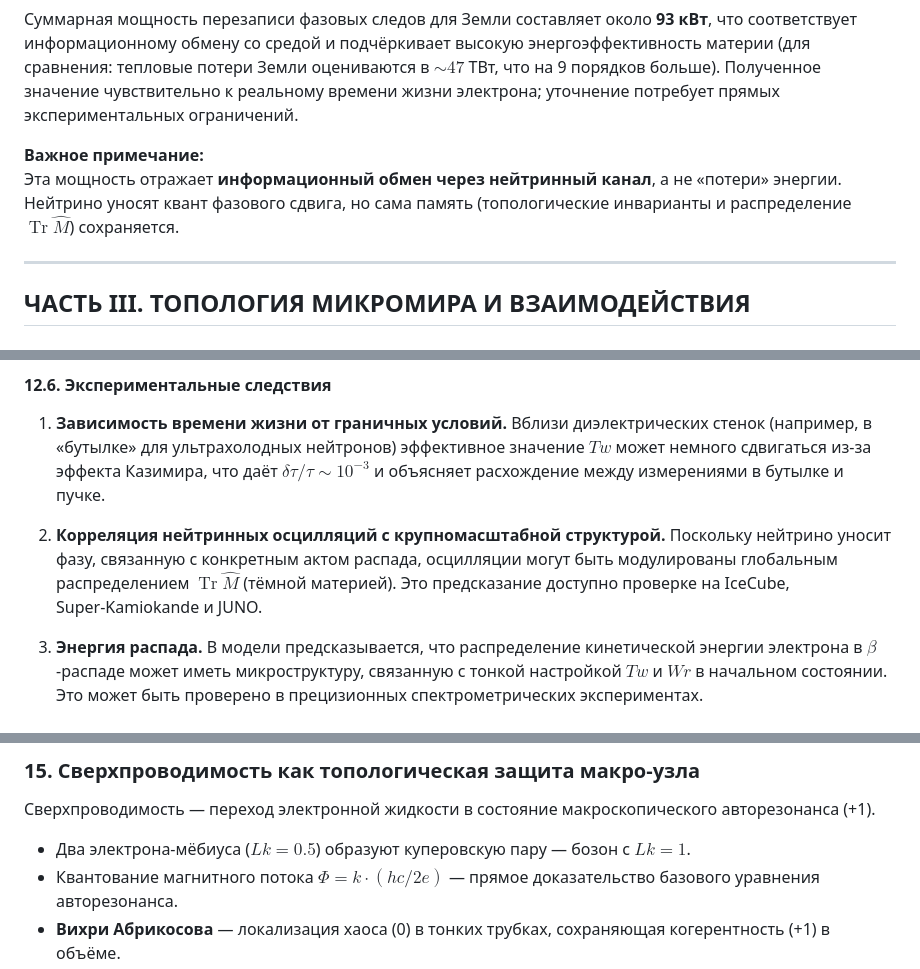
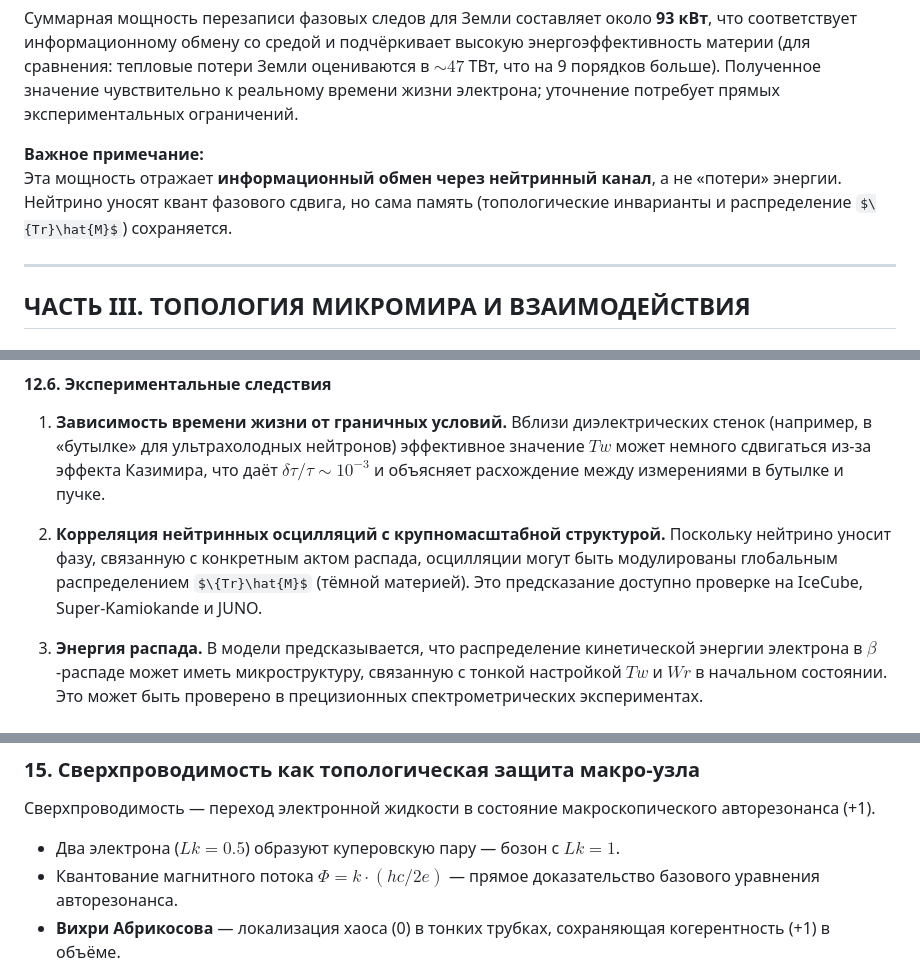
Before and after one commit to ainjohansen/-, a Markdown page: Азъ998-mono.md, 3 parts joined by grey strips. Rendered like a GitHub page; some formulas as TeX source.

```diff
--- a/Азъ998-mono.md
+++ b/Азъ998-mono.md
@@ -163,7 +161,7 @@ $$
 Суммарная мощность перезаписи фазовых следов для Земли составляет около **93 кВт**, что соответствует информационному обмену со средой и подчёркивает высокую энергоэффективность материи (для сравнения: тепловые потери Земли оцениваются в $\sim 47$ ТВт, что на 9 порядков больше). Полученное значение чувствительно к реальному времени жизни электрона; уточнение потребует прямых экспериментальных ограничений.
 
 **Важное примечание:**
-Эта мощность отражает **информационный обмен через нейтринный канал**, а не «потери» энергии. Нейтрино уносят квант фазового сдвига, но сама память (топологические инварианты и распределение $\operatorname{Tr}\hat{M}$) сохраняется.
+Эта мощность отражает **информационный обмен через нейтринный канал**, а не «потери» энергии. Нейтрино уносят квант фазового сдвига, но сама память (топологические инварианты и распределение $\{Tr}\hat{M}$) сохраняется.
 
 ---
 
@@ -312,7 +310,7 @@ $$ \Gamma = \frac{1}{\tau_n} = A \cdot e^{-S_{\text{inst}}}. $$
 
 1. **Зависимость времени жизни от граничных условий.** Вблизи диэлектрических стенок (например, в «бутылке» для ультрахолодных нейтронов) эффективное значение $Tw$ может немного сдвигаться из-за эффекта Казимира, что даёт $\delta\tau/\tau \sim 10^{-3}$ и объясняет расхождение между измерениями в бутылке и пучке.
 
-2. **Корреляция нейтринных осцилляций с крупномасштабной структурой.** Поскольку нейтрино уносит фазу, связанную с конкретным актом распада, осцилляции могут быть модулированы глобальным распределением $\operatorname{Tr}\hat{M}$ (тёмной материей). Это предсказание доступно проверке на IceCube, Super‑Kamiokande и JUNO.
+2. **Корреляция нейтринных осцилляций с крупномасштабной структурой.** Поскольку нейтрино уносит фазу, связанную с конкретным актом распада, осцилляции могут быть модулированы глобальным распределением $\{Tr}\hat{M}$ (тёмной материей). Это предсказание доступно проверке на IceCube, Super‑Kamiokande и JUNO.
 
 3. **Энергия распада.** В модели предсказывается, что распределение кинетической энергии электрона в $\beta$-распаде может иметь микроструктуру, связанную с тонкой настройкой $Tw$ и $Wr$ в начальном состоянии. Это может быть проверено в прецизионных спектрометрических экспериментах.
 
@@ -352,7 +350,7 @@ $$ \Gamma = \frac{1}{\tau_n} = A \cdot e^{-S_{\text{inst}}}. $$
 ### 15. Сверхпроводимость как топологическая защита макро-узла
 
 Сверхпроводимость — переход электронной жидкости в состояние макроскопического авторезонанса (+1).
-* Два электрона-мёбиуса ($Lk = 0.5$) образуют куперовскую пару — бозон с $Lk = 1$.
+* Два электрона ($Lk = 0.5$) образуют куперовскую пару — бозон с $Lk = 1$.
 * Квантование магнитного потока $\Phi = k \cdot (hc/2e)$ — прямое доказательство базового уравнения авторезонанса.
 * **Вихри Абрикосова** — локализация хаоса (0) в тонких трубках, сохраняющая когерентность (+1) в объёме.
 * **Переход БКТ** в 2D-плёнках: фазовые вихри (+1) и антивихри (−1) слипаются в 0-диполи, обнуляя сопротивление.
```
Also changed, not shown: other parts of Азъ998-mono.md (+10 -12 lines), Азъ998-mono-math.md (+8 -12 lines).
